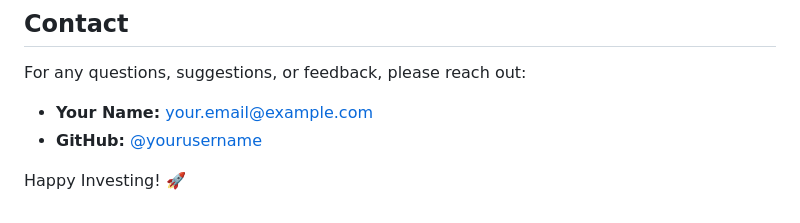
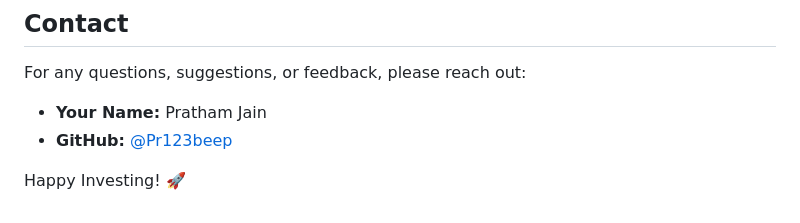
Before and after one commit to Pr123beep/EndTerm-Project, a Markdown page: README.md, the part around the change. GitHub-like rendering.

```diff
--- a/README.md
+++ b/README.md
@@ -93,7 +93,7 @@ This project is licensed under the MIT License. See the LICENSE file for details
 
 For any questions, suggestions, or feedback, please reach out:
 
-- **Your Name:** your.email@example.com
-- **GitHub:** [@yourusername](https://github.com/yourusername)
+- **Your Name:** Pratham Jain
+- **GitHub:** [@Pr123beep](https://github.com/Pr123beep)
 
 Happy Investing! 🚀
```
